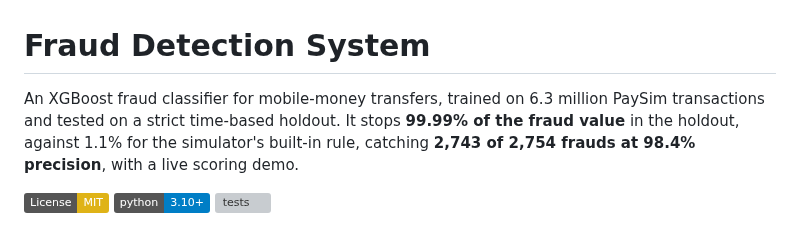
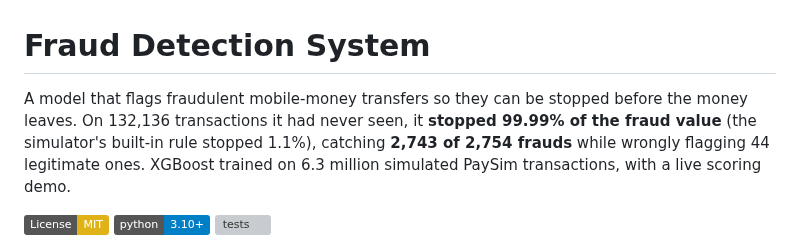
Before and after one commit to alvenyuka/Fraud-Detection-System, a Markdown page: README.md, the part around the change. Drawn GitHub-style; badges without logos; grey boxes are pictures that could not be loaded.

Commit message:
Open the README with what the project does in plain words

```diff
--- a/README.md
+++ b/README.md
@@ -1,8 +1,9 @@
 # Fraud Detection System
 
-An XGBoost fraud classifier for mobile-money transfers, trained on 6.3 million PaySim transactions and tested
-on a strict time-based holdout. It stops **99.99% of the fraud value** in the holdout, against 1.1% for the
-simulator's built-in rule, catching **2,743 of 2,754 frauds at 98.4% precision**, with a live scoring demo.
+A model that flags fraudulent mobile-money transfers so they can be stopped before the money leaves. On 132,136
+transactions it had never seen, it **stopped 99.99% of the fraud value** (the simulator's built-in rule stopped
+1.1%), catching **2,743 of 2,754 frauds** while wrongly flagging 44 legitimate ones. XGBoost trained on 6.3
+million simulated PaySim transactions, with a live scoring demo.
 
 [![License: MIT](https://img.shields.io/badge/License-MIT-yellow.svg)](LICENSE)
 [![Python 3.10+](https://img.shields.io/badge/python-3.10+-blue.svg)](https://www.python.org/)
```
